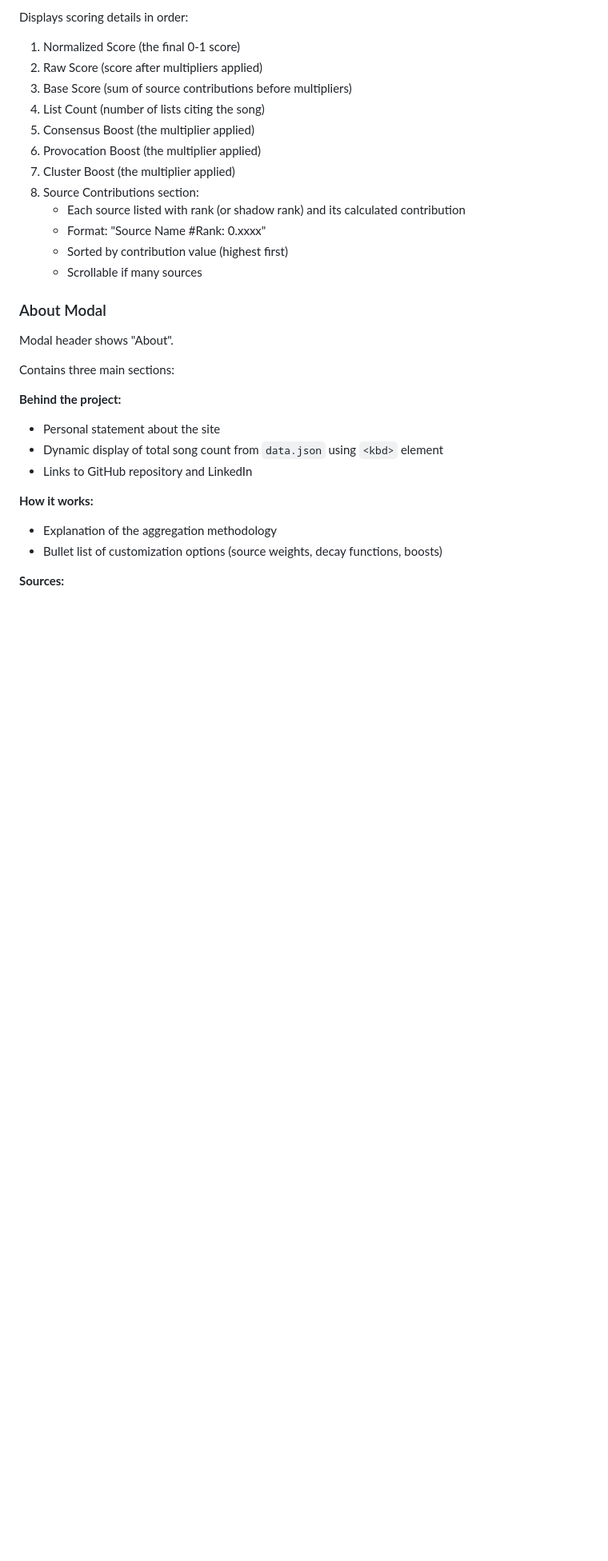
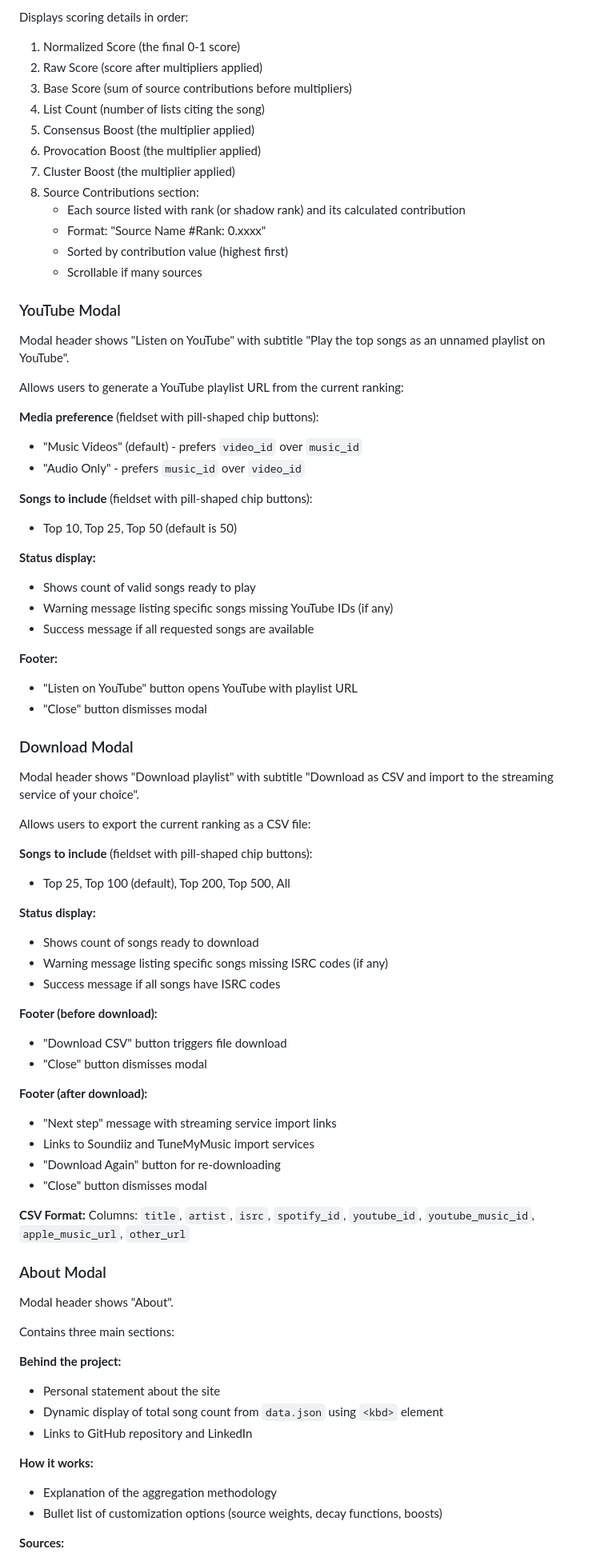
Before and after one commit to eandx1/consensus-best-songs-2025, a Markdown page: AGENTS.md, the part around one of its changes. Shown at 80% size. Rendered like a GitHub page; blank space fills up the shorter version.

```diff
--- a/AGENTS.md
+++ b/AGENTS.md
@@ -152,6 +159,55 @@ Displays scoring details in order:
    - Format: "Source Name #Rank: 0.xxxx"
    - Sorted by contribution value (highest first)
    - Scrollable if many sources
+
+### YouTube Modal
+
+Modal header shows "Listen on YouTube" with subtitle "Play the top songs as an unnamed playlist on YouTube".
+
+Allows users to generate a YouTube playlist URL from the current ranking:
+
+**Media preference** (fieldset with pill-shaped chip buttons):
+- "Music Videos" (default) - prefers `video_id` over `music_id`
+- "Audio Only" - prefers `music_id` over `video_id`
+
+**Songs to include** (fieldset with pill-shaped chip buttons):
+- Top 10, Top 25, Top 50 (default is 50)
+
+**Status display:**
+- Shows count of valid songs ready to play
+- Warning message listing specific songs missing YouTube IDs (if any)
+- Success message if all requested songs are available
+
+**Footer:**
+- "Listen on YouTube" button opens YouTube with playlist URL
+- "Close" button dismisses modal
+
+### Download Modal
+
+Modal header shows "Download playlist" with subtitle "Download as CSV and import to the streaming service of your choice".
+
+Allows users to export the current ranking as a CSV file:
+
+**Songs to include** (fieldset with pill-shaped chip buttons):
+- Top 25, Top 100 (default), Top 200, Top 500, All
+
+**Status display:**
+- Shows count of songs ready to download
+- Warning message listing specific songs missing ISRC codes (if any)
+- Success message if all songs have ISRC codes
+
+**Footer (before download):**
+- "Download CSV" button triggers file download
+- "Close" button dismisses modal
+
+**Footer (after download):**
+- "Next step" message with streaming service import links
+- Links to Soundiiz and TuneMyMusic import services
+- "Download Again" button for re-downloading
+- "Close" button dismisses modal
+
+**CSV Format:**
+Columns: `title`, `artist`, `isrc`, `spotify_id`, `youtube_id`, `youtube_music_id`, `apple_music_url`, `other_url`
 
 ### About Modal
 
```
Also changed, not shown: other parts of AGENTS.md (+45 -12 lines), README.md (+1 -1 lines).
